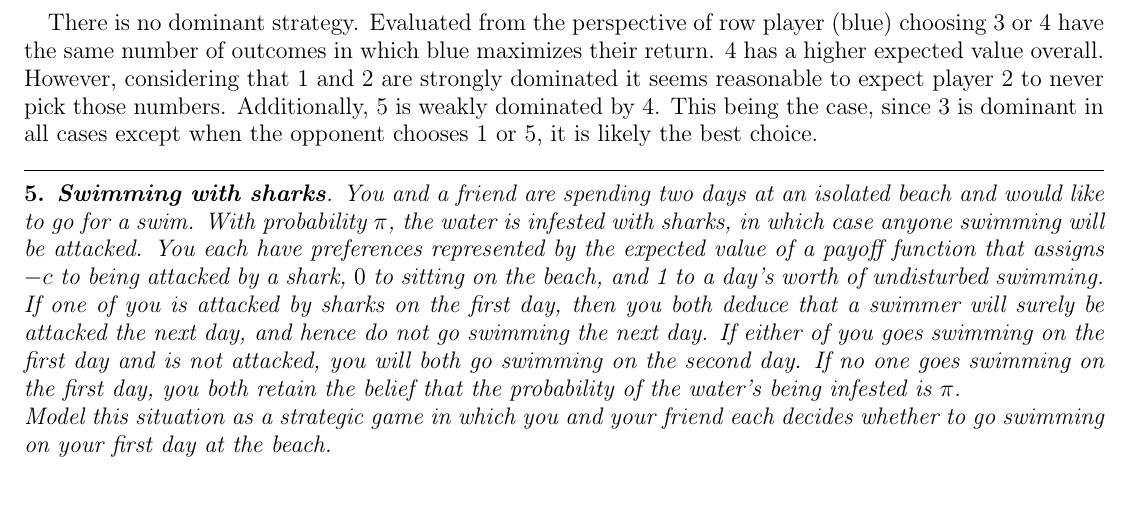
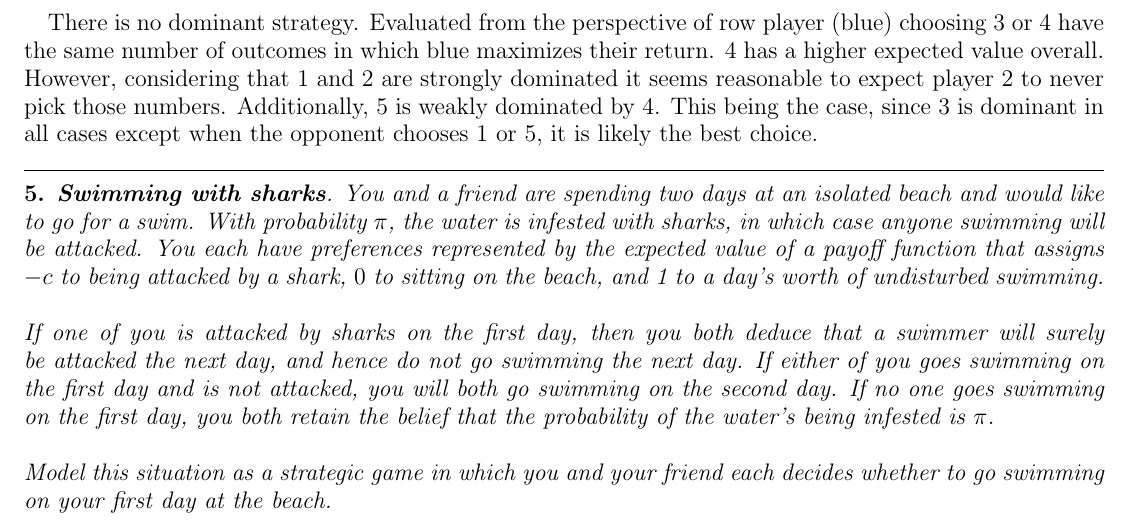
Before and after one commit to bhosley/Schoolwork, a LaTeX problem sheet (2023Q3 - Game Theory/HW1/HW1.tex): part of page 2 of 2, cut so that both start at the same text, the shorter picture padded with empty space. Compiled offline with pdfLaTeX.

Commit message:
Update HW1.tex

```diff
--- a/2023Q3 - Game Theory/HW1/HW1.tex
+++ b/2023Q3 - Game Theory/HW1/HW1.tex
@@ -166,12 +166,12 @@ it is likely the best choice.
 	would like to go for a swim. With probability $\pi$, the water is infested with sharks, in which
 	case anyone swimming will be attacked. You each have preferences represented by the
 	expected value of a payoff function that assigns $-c$ to being attacked by a shark, $0$ to sitting
-	on the beach, and 1 to a day’s worth of undisturbed swimming. \\
+	on the beach, and 1 to a day’s worth of undisturbed swimming. \\ \\
 	If one of you is attacked by sharks on the first day, then you both deduce that a swimmer
 	will surely be attacked the next day, and hence do not go swimming the next day. If either
 	of you goes swimming on the first day and is not attacked, you will both go swimming on
 	the second day. If no one goes swimming on the first day, you both retain the belief that
-	the probability of the water’s being infested is $\pi$. \\
+	the probability of the water’s being infested is $\pi$. \\ \\
 	Model this situation as a strategic game in which you and your friend each decides whether
 	to go swimming on your first day at the beach.}
 
```
